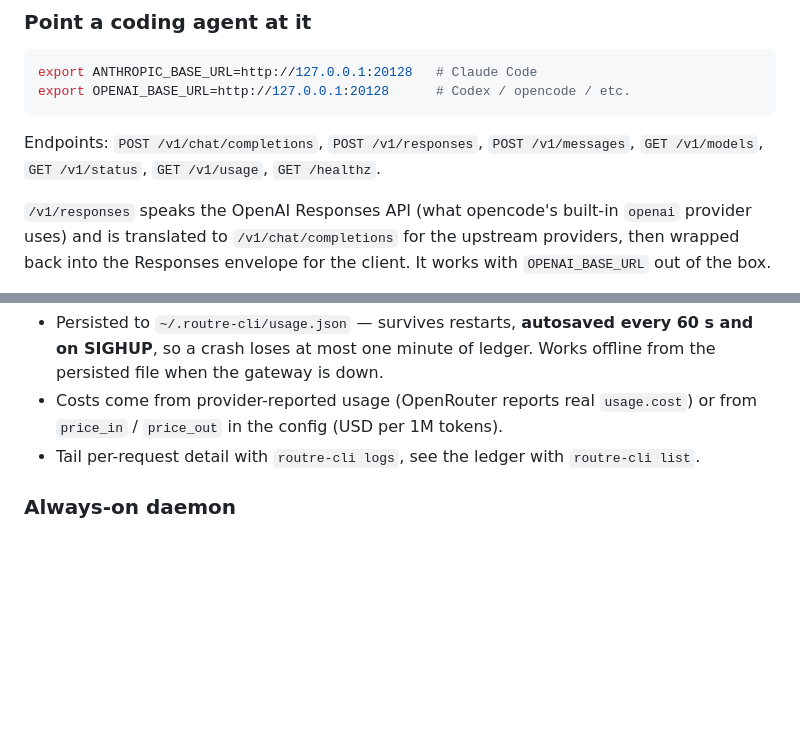
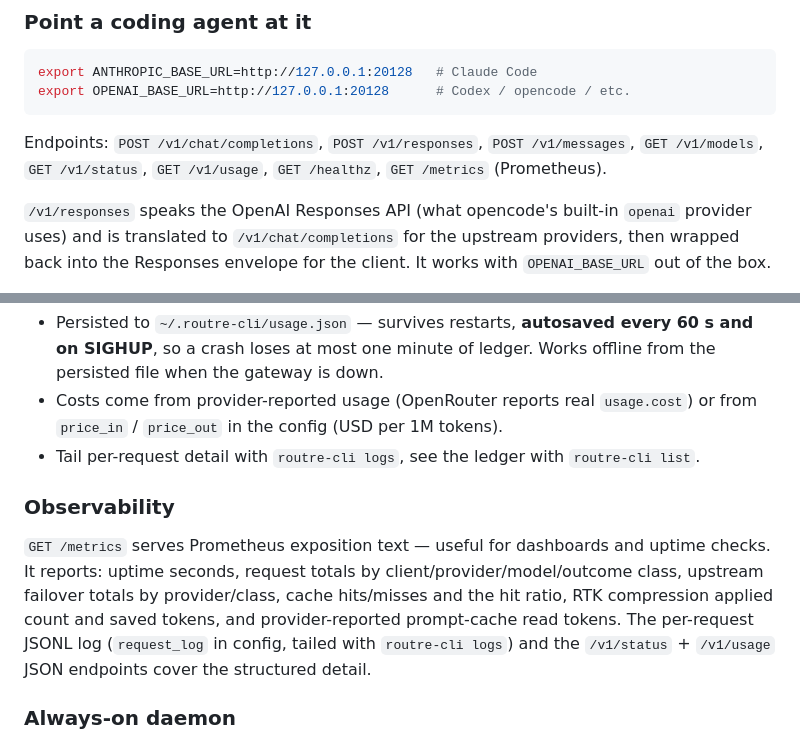
Before and after one commit to mariobgsp/routre, a Markdown page: README.md, 2 parts joined by grey strips. GitHub-like rendering; blank space fills up the shorter version.

Commit message:
Document the /metrics Prometheus endpoint and update known gaps

````diff
--- a/README.md
+++ b/README.md
@@ -128,7 +128,8 @@ export OPENAI_BASE_URL=http://127.0.0.1:20128      # Codex / opencode / etc.
 ```
 
 Endpoints: `POST /v1/chat/completions`, `POST /v1/responses`, `POST /v1/messages`,
-`GET /v1/models`, `GET /v1/status`, `GET /v1/usage`, `GET /healthz`.
+`GET /v1/models`, `GET /v1/status`, `GET /v1/usage`, `GET /healthz`,
+`GET /metrics` (Prometheus).
 
 `/v1/responses` speaks the OpenAI Responses API (what opencode's built-in
 `openai` provider uses) and is translated to `/v1/chat/completions` for the
@@ -294,6 +295,17 @@ cache savings, and estimated cost.
   tokens).
 - Tail per-request detail with `routre-cli logs`, see the ledger with
   `routre-cli list`.
+
+### Observability
+
+`GET /metrics` serves Prometheus exposition text — useful for dashboards and
+uptime checks. It reports: uptime seconds, request totals by
+client/provider/model/outcome class, upstream failover totals by
+provider/class, cache hits/misses and the hit ratio, RTK compression applied
+count and saved tokens, and provider-reported prompt-cache read tokens. The
+per-request JSONL log (`request_log` in config, tailed with
+`routre-cli logs`) and the `/v1/status` + `/v1/usage` JSON endpoints cover
+the structured detail.
 
 ### Always-on daemon
 
````
Also changed, not shown: SPEC.md (+5 -1 lines).
